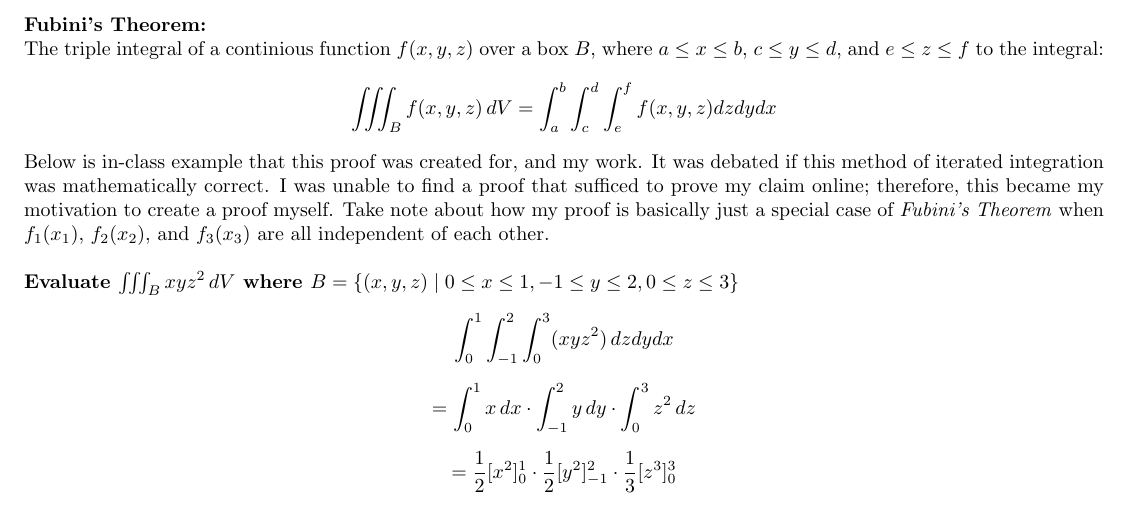
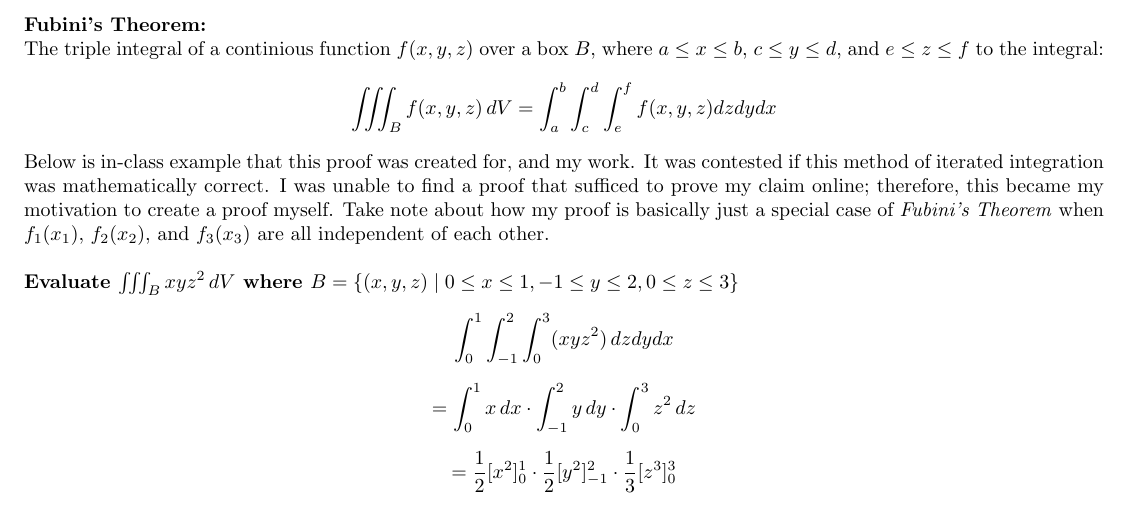
Before and after one commit to dimsumenjoyer/linearalgebra, a LaTeX document (victorvanscalculus3proof.tex): part of page 3 of 3, cut so that both start at the same text. Compiled offline with pdfLaTeX.

Commit message:
Add files via upload

```diff
--- a/victorvanscalculus3proof.tex
+++ b/victorvanscalculus3proof.tex
@@ -93,7 +93,7 @@ The triple integral of a continious function \( f(x, y, z) \) over a box \( B \)
     \iiint_B f(x, y, z) \, dV = \int_{a}^{b} \int_{c}^{d} \int_{e}^{f}f(x,y,z)dzdydx
 \]
 
-Below is in-class example that this proof was created for, and my work. It was debated if this method of iterated integration was mathematically correct.
+Below is in-class example that this proof was created for, and my work. It was contested if this method of iterated integration was mathematically correct.
 I was unable to find a proof that sufficed to prove my claim online; therefore, this became my motivation to create a proof myself.
 Take note about how my proof is basically just a special case of \textit{Fubini's Theorem} when  $f_1(x_1)$, $f_{2}(x_{2})$, and $f_{3}(x_{3})$ are all independent of each other.\\
 
```
Also changed, not shown: victorvanscalculus3proof.pdf.
